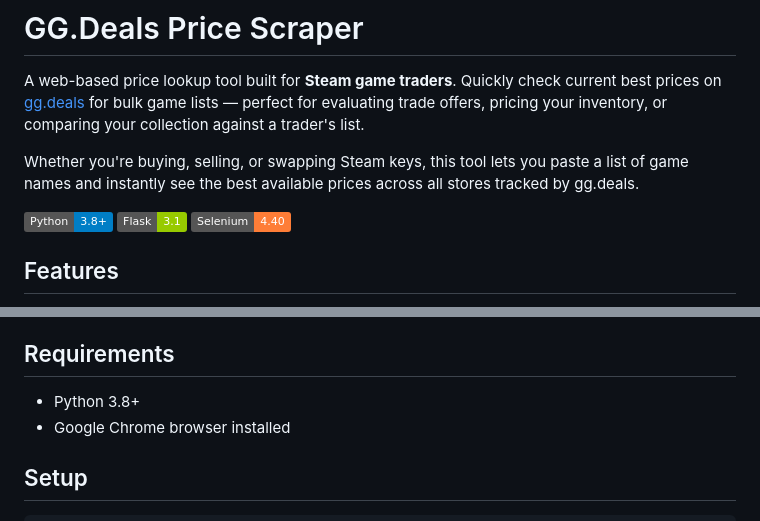
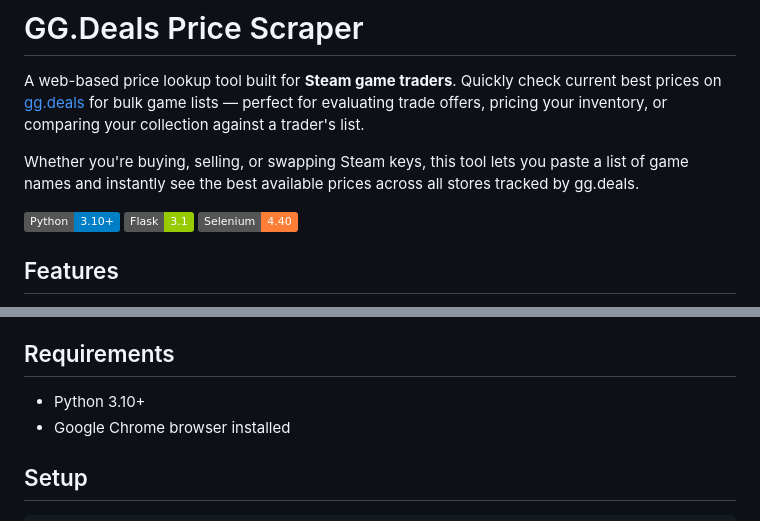
Before and after one commit to a1amit/GG-Deals-Price-Scraper, a Markdown page: README.md, 2 parts joined by grey strips. Drawn GitHub-style; badges without logos.

Commit message:
Update Python requirement to 3.10+ in README

```diff
--- a/README.md
+++ b/README.md
@@ -4,7 +4,7 @@ A web-based price lookup tool built for **Steam game traders**. Quickly check cu
 
 Whether you're buying, selling, or swapping Steam keys, this tool lets you paste a list of game names and instantly see the best available prices across all stores tracked by gg.deals.
 
-![Python](https://img.shields.io/badge/Python-3.8+-blue) ![Flask](https://img.shields.io/badge/Flask-3.1-green) ![Selenium](https://img.shields.io/badge/Selenium-4.40-orange)
+![Python](https://img.shields.io/badge/Python-3.10+-blue) ![Flask](https://img.shields.io/badge/Flask-3.1-green) ![Selenium](https://img.shields.io/badge/Selenium-4.40-orange)
 
 ## Features
 
@@ -26,7 +26,7 @@ Whether you're buying, selling, or swapping Steam keys, this tool lets you paste
 
 ## Requirements
 
-- Python 3.8+
+- Python 3.10+
 - Google Chrome browser installed
 
 ## Setup
```
